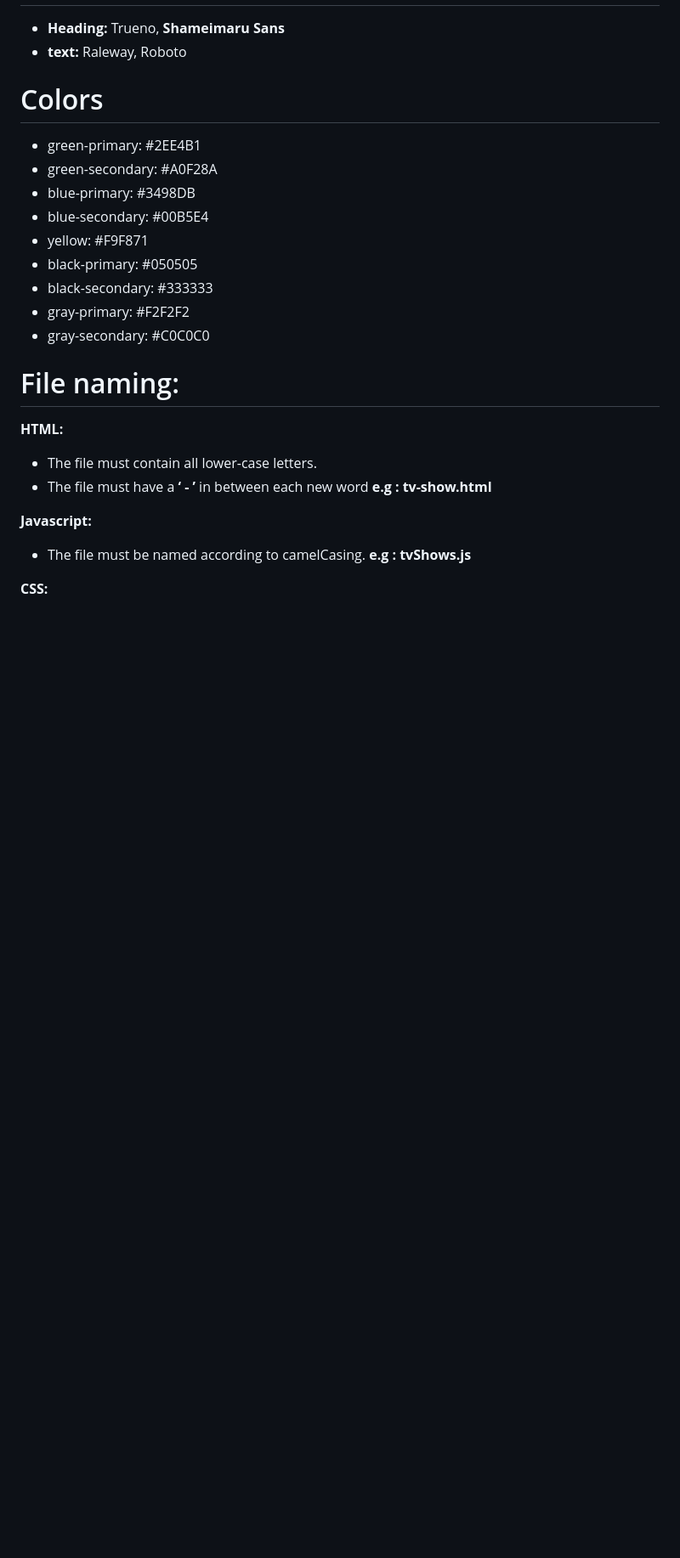
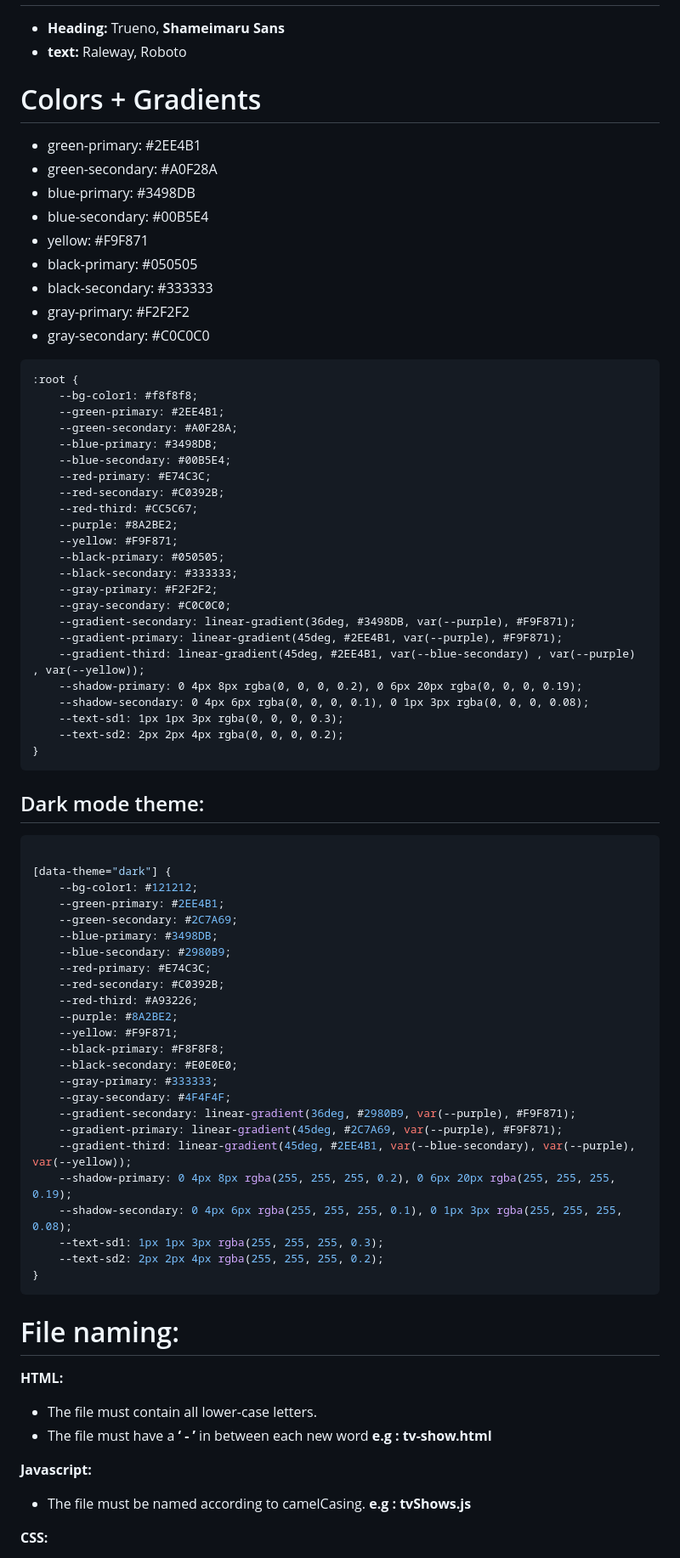
Before and after one commit to SenglayPann/Diary, a Markdown page: readme.md, the part around the change printed below. Shown: that part at 85% size. GitHub-like rendering; blank space fills up the shorter version.

Commit message:
Add: added readmefile

````diff
--- a/readme.md
+++ b/readme.md
@@ -38,7 +39,7 @@
 - **Heading:** Trueno, **Shameimaru Sans**
 - **text:** Raleway, Roboto
 
-# Colors
+# Colors + Gradients
 
 - green-primary: #2EE4B1
 - green-secondary: #A0F28A
@@ -49,6 +50,61 @@
 - black-secondary: #333333
 - gray-primary: #F2F2F2
 - gray-secondary: #C0C0C0
+
+```
+:root {
+    --bg-color1: #f8f8f8;
+    --green-primary: #2EE4B1;
+    --green-secondary: #A0F28A;
+    --blue-primary: #3498DB;
+    --blue-secondary: #00B5E4;
+    --red-primary: #E74C3C;
+    --red-secondary: #C0392B;
+    --red-third: #CC5C67;
+    --purple: #8A2BE2;
+    --yellow: #F9F871;
+    --black-primary: #050505;
+    --black-secondary: #333333;
+    --gray-primary: #F2F2F2;
+    --gray-secondary: #C0C0C0;
+    --gradient-secondary: linear-gradient(36deg, #3498DB, var(--purple), #F9F871);
+    --gradient-primary: linear-gradient(45deg, #2EE4B1, var(--purple), #F9F871);
+    --gradient-third: linear-gradient(45deg, #2EE4B1, var(--blue-secondary) , var(--purple) , var(--yellow));
+    --shadow-primary: 0 4px 8px rgba(0, 0, 0, 0.2), 0 6px 20px rgba(0, 0, 0, 0.19);
+    --shadow-secondary: 0 4px 6px rgba(0, 0, 0, 0.1), 0 1px 3px rgba(0, 0, 0, 0.08);
+    --text-sd1: 1px 1px 3px rgba(0, 0, 0, 0.3);
+    --text-sd2: 2px 2px 4px rgba(0, 0, 0, 0.2);
+}
+```
+
+## Dark mode theme:
+
+```css
+
+[data-theme="dark"] {
+    --bg-color1: #121212;
+    --green-primary: #2EE4B1;
+    --green-secondary: #2C7A69;
+    --blue-primary: #3498DB;
+    --blue-secondary: #2980B9;
+    --red-primary: #E74C3C;
+    --red-secondary: #C0392B;
+    --red-third: #A93226;
+    --purple: #8A2BE2;
+    --yellow: #F9F871;
+    --black-primary: #F8F8F8;
+    --black-secondary: #E0E0E0;
+    --gray-primary: #333333;
+    --gray-secondary: #4F4F4F;
+    --gradient-secondary: linear-gradient(36deg, #2980B9, var(--purple), #F9F871);
+    --gradient-primary: linear-gradient(45deg, #2C7A69, var(--purple), #F9F871);
+    --gradient-third: linear-gradient(45deg, #2EE4B1, var(--blue-secondary), var(--purple), var(--yellow));
+    --shadow-primary: 0 4px 8px rgba(255, 255, 255, 0.2), 0 6px 20px rgba(255, 255, 255, 0.19);
+    --shadow-secondary: 0 4px 6px rgba(255, 255, 255, 0.1), 0 1px 3px rgba(255, 255, 255, 0.08);
+    --text-sd1: 1px 1px 3px rgba(255, 255, 255, 0.3);
+    --text-sd2: 2px 2px 4px rgba(255, 255, 255, 0.2);
+}
+```
 
 # File naming:
 
````
Also changed, not shown: other parts of readme.md (+1 -0 lines).
